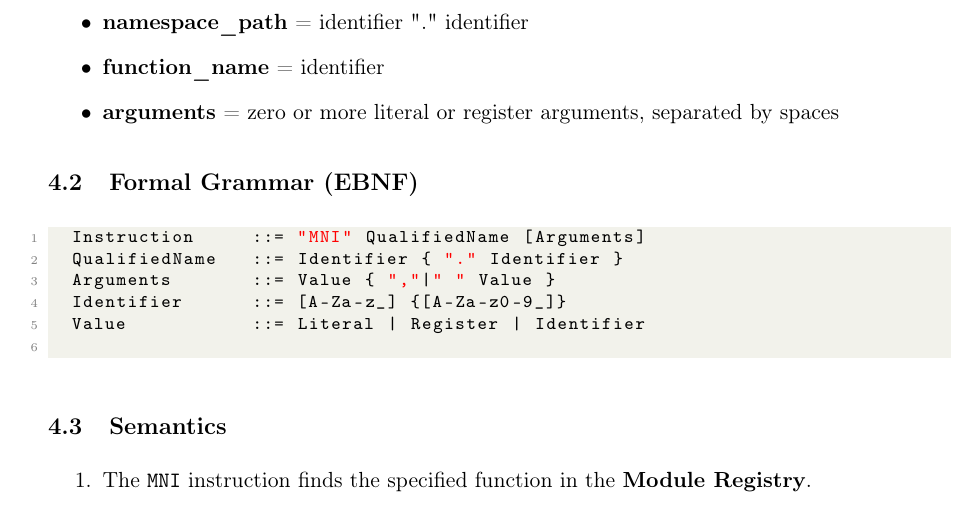
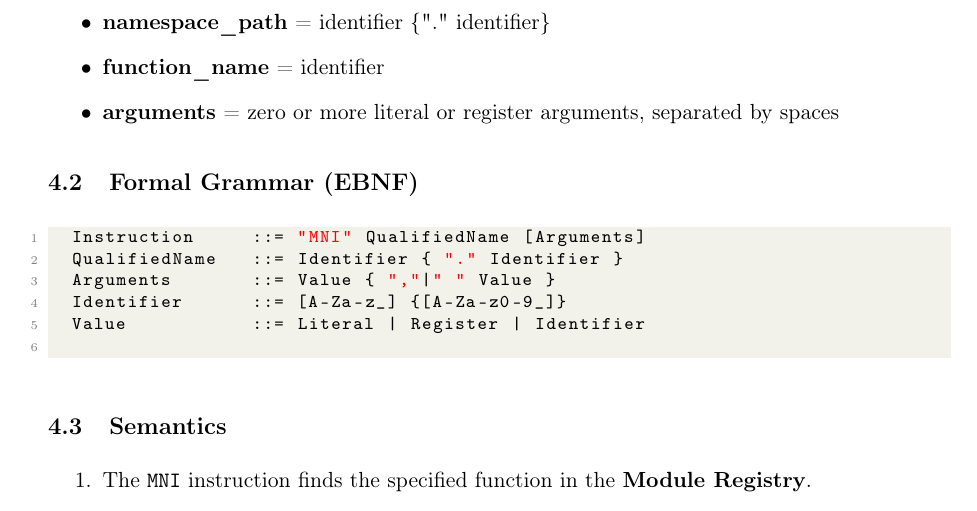
Before and after one commit to carson-coder/Micro-Assembly, a LaTeX paper (MEP/MEP-0001.tex): part of page 4 of 5, cut so that both start at the same text. Compiled offline with pdfLaTeX.

Commit message:
Fix formatting of namespace_path in MEP-0001.tex

```diff
--- a/MEP/MEP-0001.tex
+++ b/MEP/MEP-0001.tex
@@ -250,7 +250,7 @@
 
 	where:
 	\begin{itemize}
-		\item \textbf{namespace\_path} = identifier {"." identifier}
+		\item \textbf{namespace\_path} = identifier \{"." identifier\}
 		\item \textbf{function\_name} = identifier
 		\item \textbf{arguments} = zero or more literal or register arguments, separated by spaces
 	\end{itemize}
```
